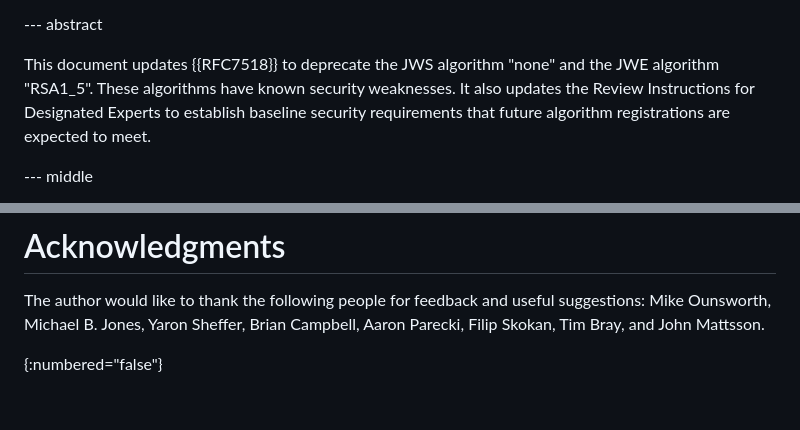
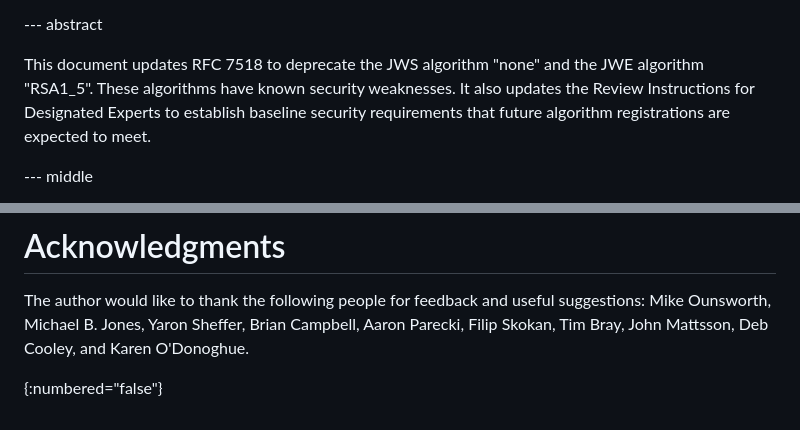
Before and after one commit to NeilMadden/jose-deprecate-none-rsa1_5, a Markdown page: draft-ietf-jose-deprecate-none-rsa15.md, 2 parts joined by grey strips. GitHub-like rendering.

```diff
--- a/draft-ietf-jose-deprecate-none-rsa15.md
+++ b/draft-ietf-jose-deprecate-none-rsa15.md
@@ -73,7 +73,7 @@ informative:
 
 --- abstract
 
-This document updates {{RFC7518}} to deprecate the JWS algorithm "none" and the JWE algorithm
+This document updates RFC 7518 to deprecate the JWS algorithm "none" and the JWE algorithm
 "RSA1_5". These algorithms have known security weaknesses. It also updates the Review
 Instructions for Designated Experts to establish baseline security requirements that future
 algorithm registrations are expected to meet.
@@ -200,6 +202,6 @@ as Deprecated or Prohibited.
 
 The author would like to thank the following people for feedback and useful suggestions:
 Mike Ounsworth, Michael B. Jones, Yaron Sheffer, Brian Campbell, Aaron Parecki, Filip Skokan, Tim Bray,
-and John Mattsson.
+John Mattsson, Deb Cooley, and Karen O'Donoghue.
 
 {:numbered="false"}
```
Also changed, not shown: other parts of draft-ietf-jose-deprecate-none-rsa15.md (+10 -8 lines).
